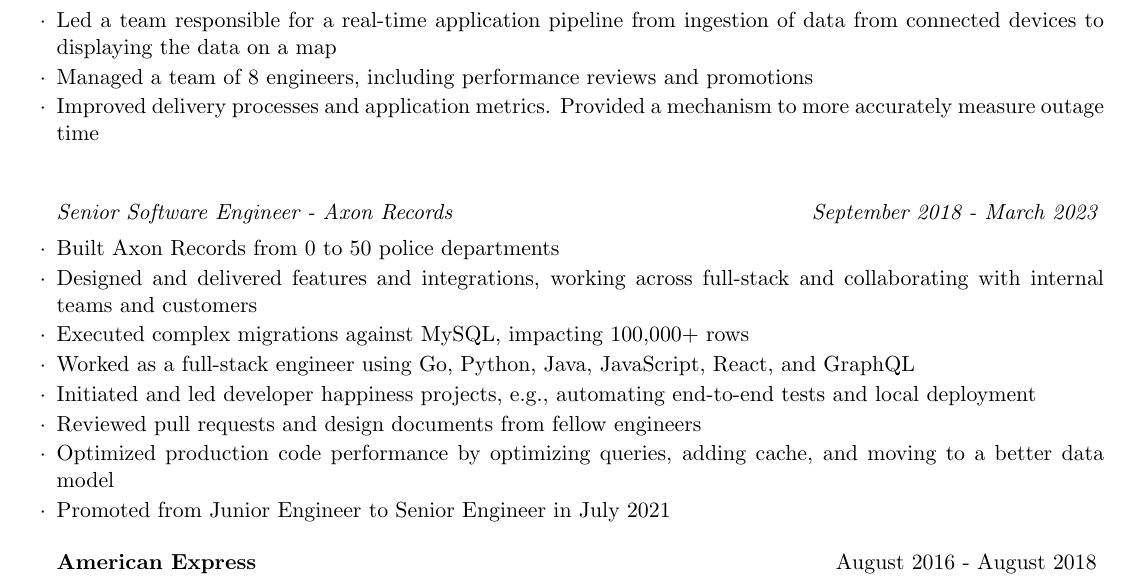
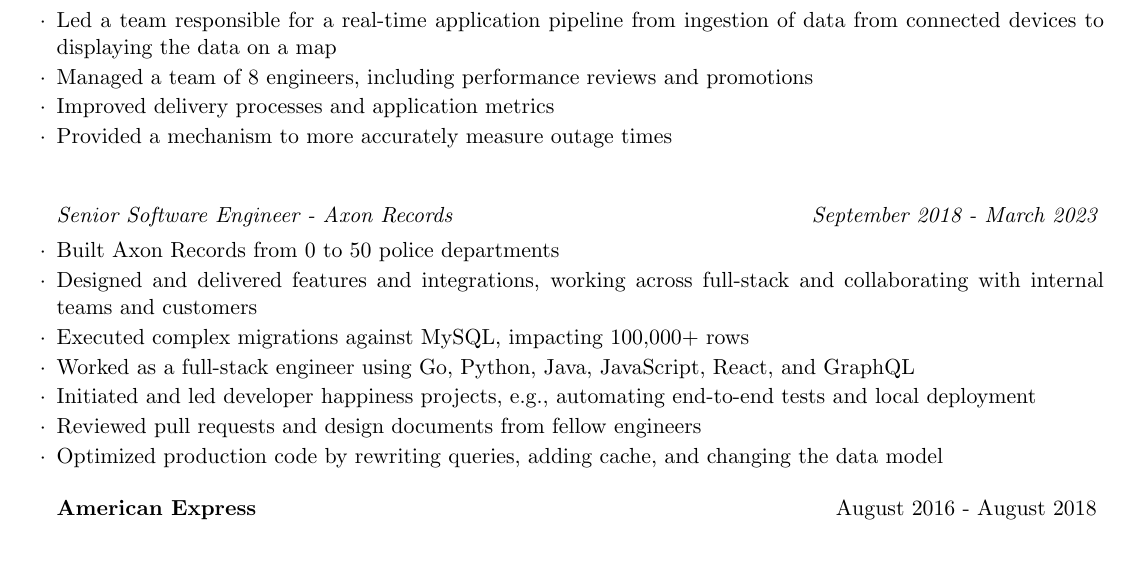
Before and after one commit to hasanain/resume, a LaTeX CV (HasanainJamal_Resume.tex): part of the page, cut so that both start at the same text, the shorter picture padded with empty space. Compiled offline with pdfLaTeX.

Commit message:
addresses feedback

```diff
--- a/HasanainJamal_Resume.tex
+++ b/HasanainJamal_Resume.tex
@@ -39,7 +39,8 @@
 \begin{rSubsection}{Axon}{Scottsdale, AZ / Remote}{Engineering Manager - Axon Respond}{April 2023 - present}
 \item Led a team responsible for a real-time application pipeline from ingestion of data from connected devices to displaying the data on a map
 \item Managed a team of 8 engineers, including performance reviews and promotions
-\item Improved delivery processes and application metrics. Provided a mechanism to more accurately measure outage time
+\item Improved delivery processes and application metrics
+\item Provided a mechanism to more accurately measure outage times
 \end{rSubsection}
 
 \begin{rSubsection}{}{}{Senior Software Engineer - Axon Records}{September 2018 - March 2023}
@@ -49,8 +50,7 @@
 \item Worked as a full-stack engineer using Go, Python, Java, JavaScript, React, and GraphQL
 \item Initiated and led developer happiness projects, e.g., automating end-to-end tests and local deployment
 \item Reviewed pull requests and design documents from fellow engineers
-\item Optimized production code performance by optimizing queries, adding cache, and moving to a better data model
-\item Promoted from Junior Engineer to Senior Engineer in July 2021
+\item Optimized production code by rewriting queries, adding cache, and changing the data model
 \end{rSubsection}
 
 \begin{rSubsection}{American Express}{August 2016 - August 2018}{Full Stack Software Engineer}{Phoenix, AZ}
```
